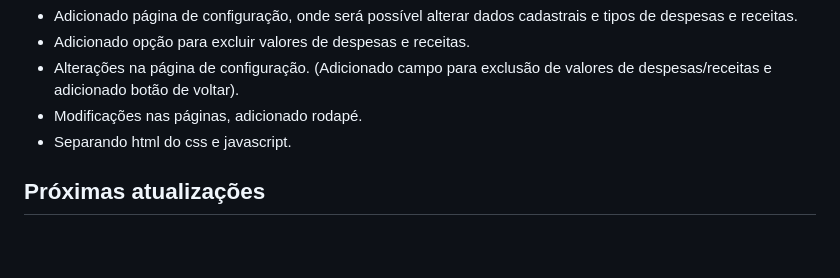
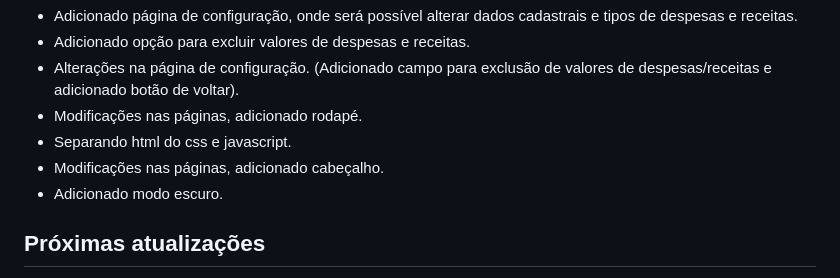
Before and after one commit to IanBraga96/Meu_Financeiro, a Markdown page: README.md, the part around the change. Rendered like a GitHub page; blank space fills up the shorter version.

Commit message:
Update README.md
cabeçalho + modo escuro

```diff
--- a/README.md
+++ b/README.md
@@ -15,6 +15,8 @@ Ainda está em fase de testes e desenvolvimento.
 - Alterações na página de configuração. (Adicionado campo para exclusão de valores de despesas/receitas e adicionado botão de voltar).
 - Modificações nas páginas, adicionado rodapé.
 - Separando html do css e javascript.
+- Modificações nas páginas, adicionado cabeçalho.
+- Adicionado modo escuro.
 
 ## Próximas atualizações
 
```
